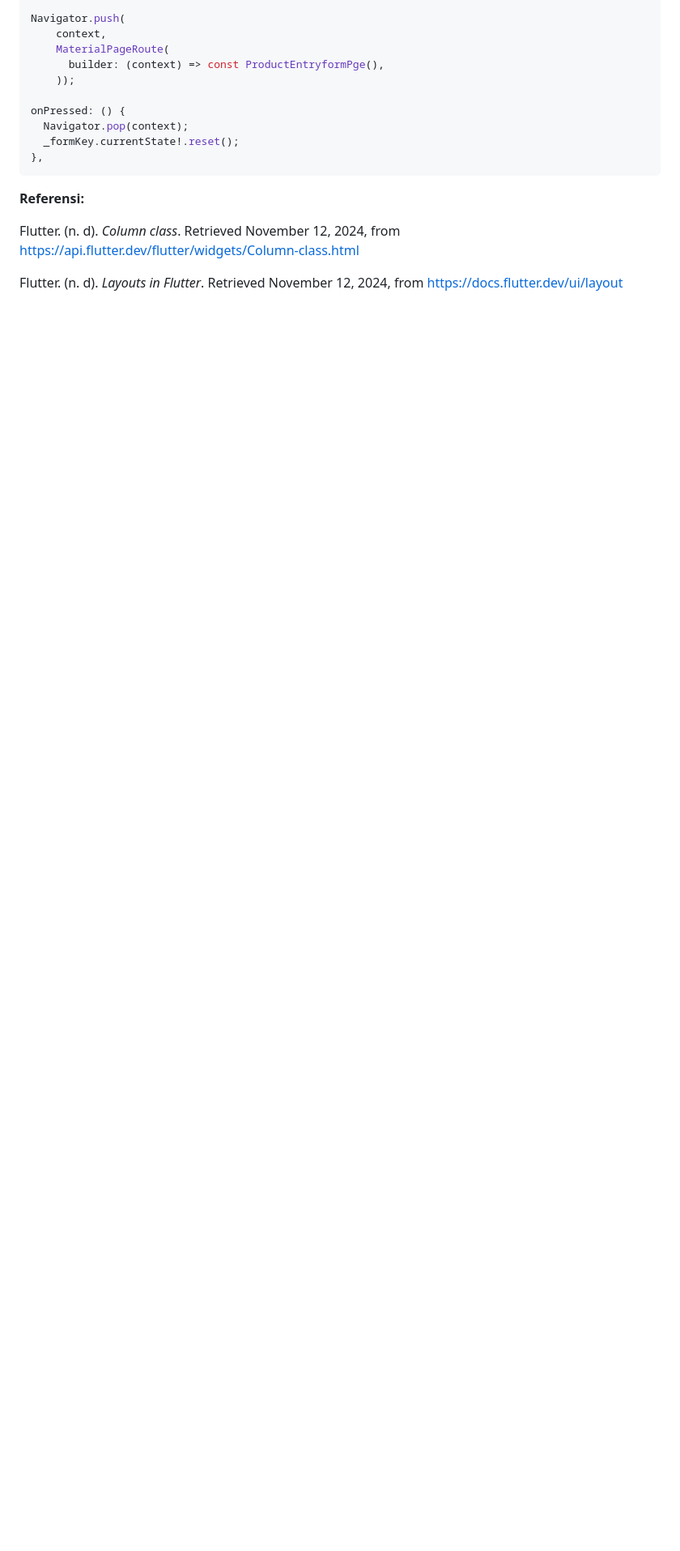
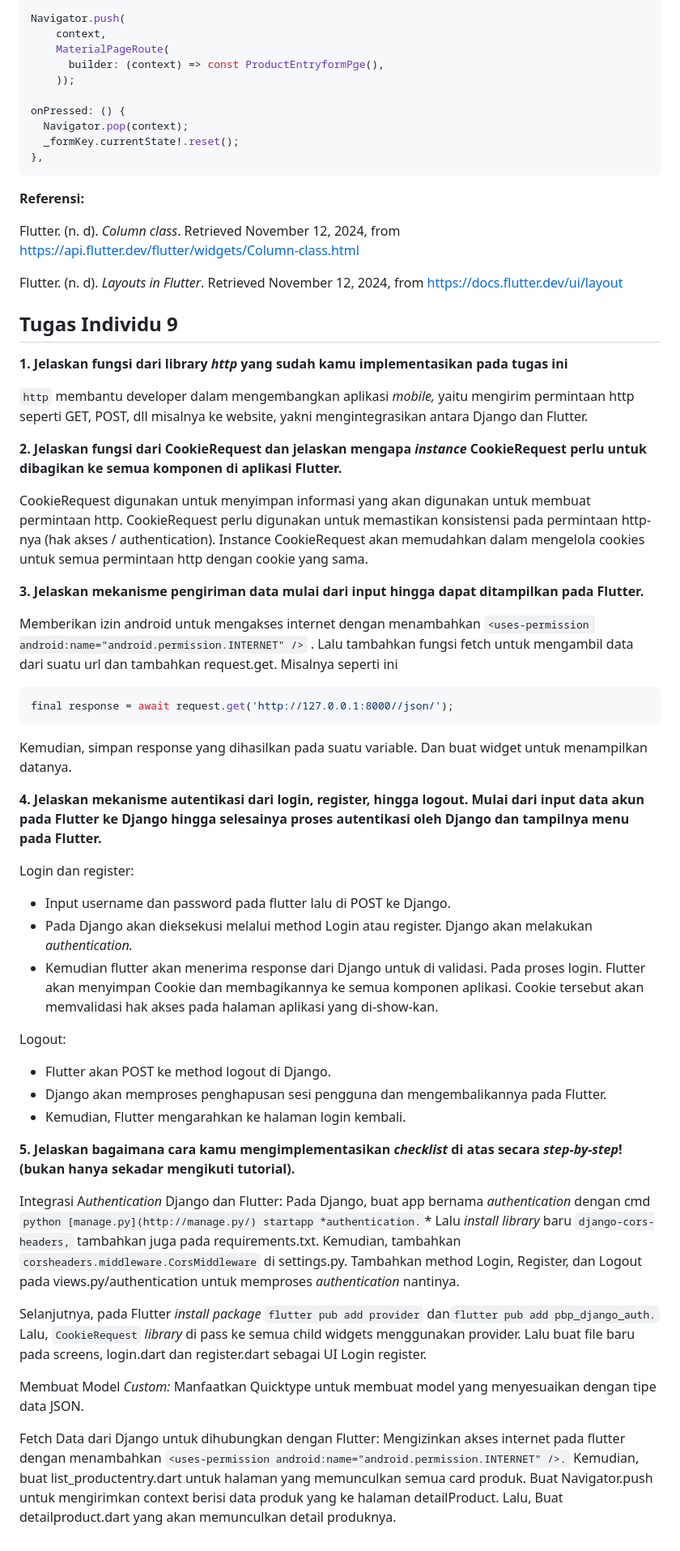
Before and after one commit to nabilahru/book-corner-mobile, a Markdown page: README.md, the part around the change. Shown: that part at 81% size. Drawn GitHub-style; blank space fills up the shorter version.

````diff
--- a/README.md
+++ b/README.md
@@ -103,3 +103,49 @@ onPressed: () {
 Flutter. (n. d). *Column class*. Retrieved November 12, 2024, from https://api.flutter.dev/flutter/widgets/Column-class.html
 
 Flutter. (n. d). *Layouts in Flutter*. Retrieved November 12, 2024, from https://docs.flutter.dev/ui/layout
+
+
+
+## Tugas Individu 9
+
+**1. Jelaskan fungsi dari library *http* yang sudah kamu implementasikan pada tugas ini**
+
+`http` membantu developer dalam mengembangkan aplikasi *mobile,* yaitu mengirim permintaan http seperti GET, POST, dll misalnya ke website, yakni mengintegrasikan antara Django dan Flutter.
+
+**2. Jelaskan fungsi dari CookieRequest dan jelaskan mengapa *instance* CookieRequest perlu untuk dibagikan ke semua komponen di aplikasi Flutter.**
+
+CookieRequest digunakan untuk menyimpan informasi yang akan digunakan untuk membuat permintaan http. CookieRequest perlu digunakan untuk memastikan konsistensi pada permintaan http-nya (hak akses / authentication). Instance CookieRequest akan memudahkan dalam mengelola cookies untuk semua permintaan http dengan cookie yang sama.
+
+**3. Jelaskan mekanisme pengiriman data mulai dari input hingga dapat ditampilkan pada Flutter.**
+
+Memberikan izin android untuk mengakses internet dengan menambahkan `<uses-permission android:name="android.permission.INTERNET" />` . Lalu tambahkan fungsi fetch untuk mengambil data dari suatu url dan tambahkan request.get. Misalnya seperti ini
+
+```dart
+final response = await request.get('http://127.0.0.1:8000//json/');
+```
+
+Kemudian, simpan response yang dihasilkan pada suatu variable. Dan buat widget untuk menampilkan datanya.
+
+**4. Jelaskan mekanisme autentikasi dari login, register, hingga logout. Mulai dari input data akun pada Flutter ke Django hingga selesainya proses autentikasi oleh Django dan tampilnya menu pada Flutter.**
+
+Login dan register:
+
+- Input username dan password pada flutter lalu di POST ke Django.
+- Pada Django akan dieksekusi melalui method Login atau register. Django akan melakukan *authentication.*
+- Kemudian flutter akan menerima response dari Django untuk di validasi. Pada proses login. Flutter akan menyimpan Cookie dan membagikannya ke semua komponen aplikasi. Cookie tersebut akan memvalidasi hak akses pada halaman aplikasi yang di-show-kan.
+
+Logout:
+
+- Flutter akan POST ke method logout di Django.
+- Django akan memproses penghapusan sesi pengguna dan mengembalikannya pada Flutter.
+- Kemudian, Flutter mengarahkan ke halaman login kembali.
+
+**5. Jelaskan bagaimana cara kamu mengimplementasikan *checklist* di atas secara *step-by-step*! (bukan hanya sekadar mengikuti tutorial).**
+
+Integrasi A*uthentication* Django dan Flutter: Pada Django, buat app bernama *authentication* dengan cmd `python [manage.py](http://manage.py/) startapp *authentication.`* Lalu *install library* baru `django-cors-headers,` tambahkan juga pada requirements.txt. Kemudian, tambahkan `corsheaders.middleware.CorsMiddleware` di settings.py. Tambahkan method Login, Register, dan Logout pada views.py/authentication untuk memproses *authentication* nantinya.
+
+Selanjutnya, pada Flutter *install package* `flutter pub add provider` dan`flutter pub add pbp_django_auth.` Lalu, `CookieRequest` *library* di pass ke semua child widgets menggunakan provider. Lalu buat file baru pada screens, login.dart dan register.dart sebagai UI Login register.
+
+Membuat Model *Custom:*  Manfaatkan Quicktype untuk membuat model yang menyesuaikan dengan tipe data JSON.
+
+Fetch Data dari Django untuk dihubungkan dengan Flutter: Mengizinkan akses internet pada flutter dengan menambahkan `<uses-permission android:name="android.permission.INTERNET" />.` Kemudian, buat list_productentry.dart untuk halaman yang memunculkan semua  card produk. Buat Navigator.push untuk mengirimkan context berisi data produk yang ke halaman detailProduct. Lalu, Buat detailproduct.dart yang akan memunculkan detail produknya.
````
